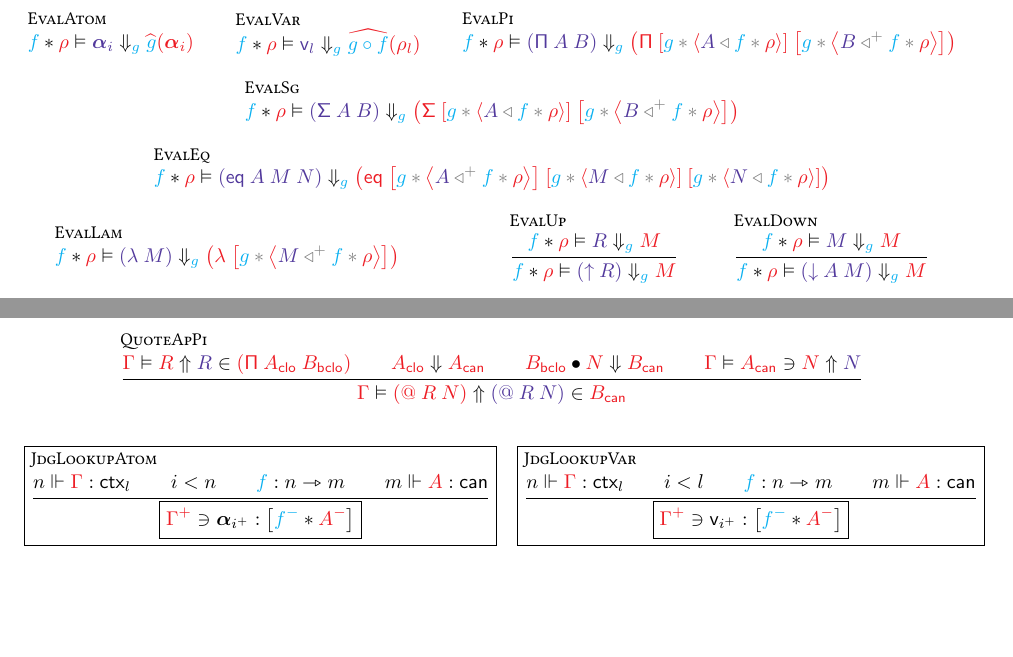
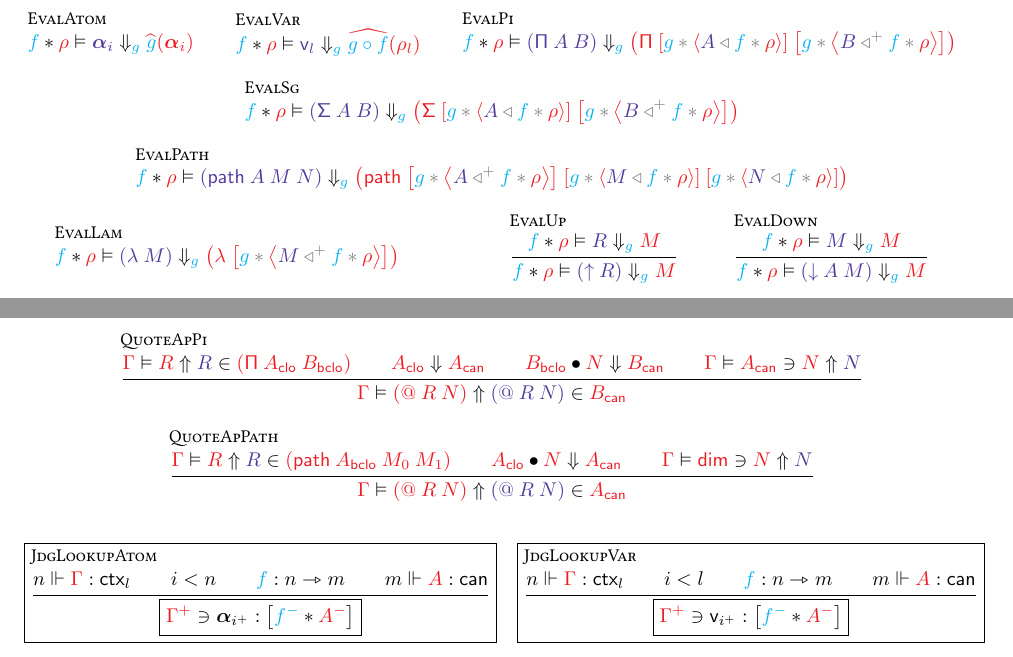
Before and after one commit to RedPRL/redtt, a LaTeX document (doc/syntax.tex): two parts of pages 4 and 5 of 6, joined at a grey line, cut so that both start at the same text, the shorter picture padded with empty space. Compiled offline with pdfLaTeX.

Commit message:
write path instead of eq, since I'm being agnostic; add a few cases to quotation

```diff
--- a/doc/syntax.tex
+++ b/doc/syntax.tex
@@ -623,11 +623,11 @@ $\EvalClo{\Clo{g}{f}{\rho}{M}}{M}$, when it is well-formed:
     }
   }
   \and
-  \inferrule[EvalEq]{}{
+  \inferrule[EvalPath]{}{
     \Eval{g}{f}{\rho}{
-      \TExp{eq}{A,M,N}
+      \TExp{path}{A,M,N}
     }{
-      \VExp{eq}{
+      \VExp{path}{
         \BClo{g}{f}{\rho}{A},
         \Clo{g}{f}{\rho}{M},
         \Clo{g}{f}{\rho}{N}
@@ -1019,6 +1019,24 @@ for a binary generalization that checks definitional equivalence.
       B_\SortCan%
     }
   }
+  \and
+  \inferrule[QuoteApPath]{
+    \QuoteNeu{\Gamma}{R}{R}{
+      \VExp{path}{A_\SortBClo,M_0,M_1}
+    }
+    \\
+    \InstClo{A_\SortClo}{N}{A_\SortCan}
+    \\
+    \QuoteCan{\Gamma}{\Interval}{N}{N}
+  }{
+    \QuoteNeu{\Gamma}{
+      \VExp{@}{R,N}
+    }{
+      \TExp{@}{R,N}
+    }{
+      A_\SortCan%
+    }
+  }
 \end{mathparpagebreakable}
 
 \begin{mathparpagebreakable}
```
